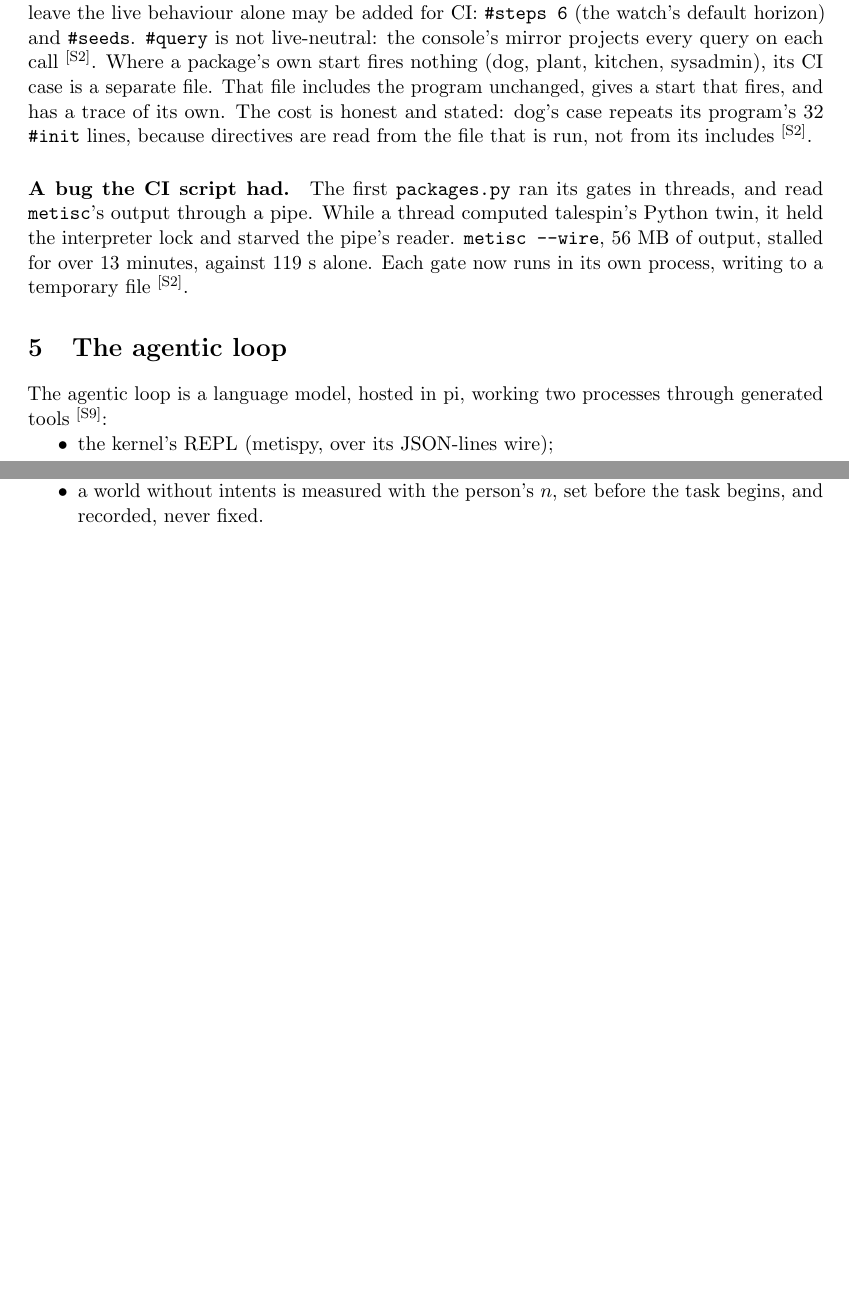
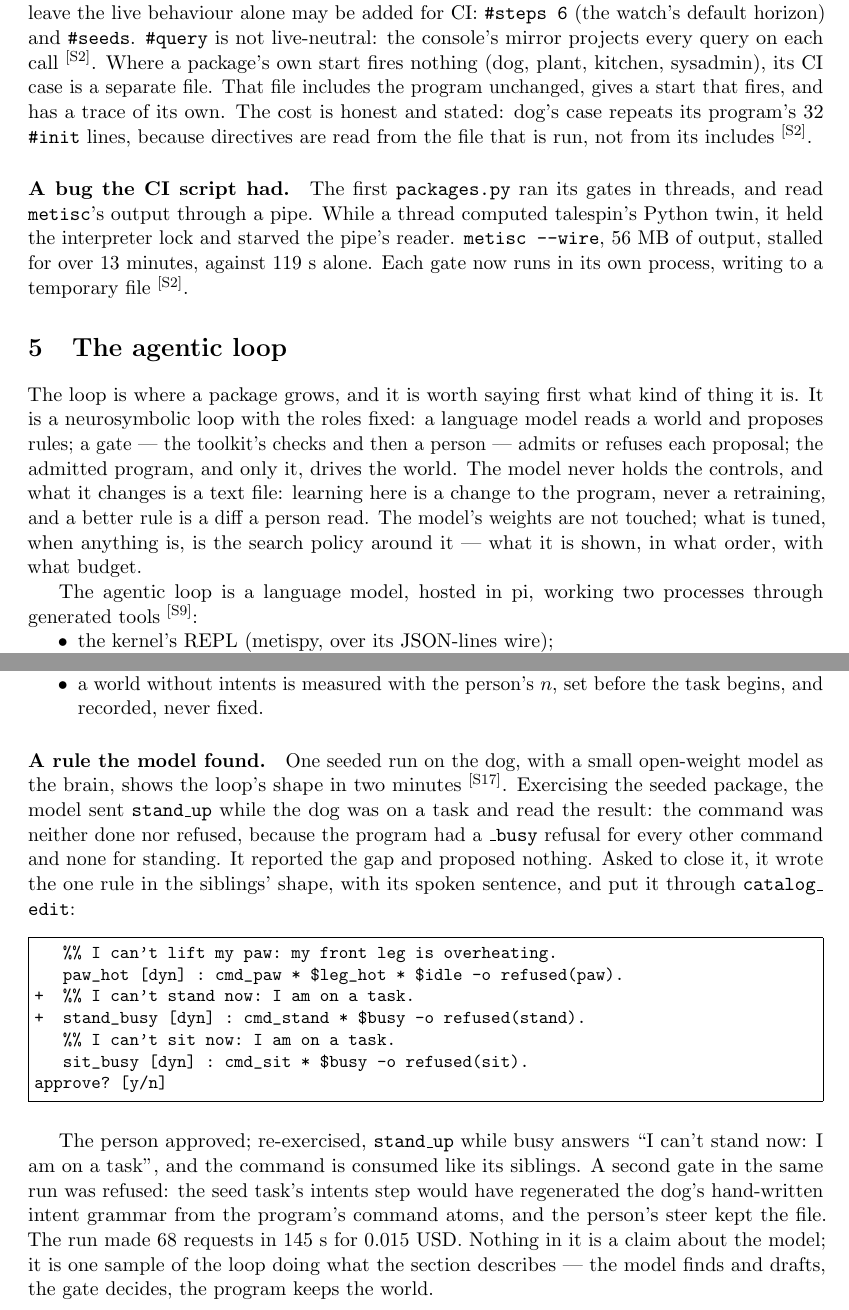
Before and after one commit to metis-lang-dev/metis-catalog, a LaTeX paper (paper/catalog.tex): two parts of pages 6 and 8 of 13 before the commit and two parts of pages 7 and 9 of 15 after it, joined at a grey line, cut so that both start at the same text, the shorter picture padded with empty space. Compiled offline with pdfLaTeX.

Commit message:
paper 0.2: the package format as it is (metis.catalog loader, goldens/ and cases/ as the contract, where a package is found, --pkg), the bundle as the release artifact, the golden gate, the loop as a neurosymbolic loop that learns by changing LLP, a rule the model found (the dog seed on flash-1017), road beside its simulator
Co-Authored-By: Claude Fable 5.1 <noreply@anthropic.com>
Claude-Session: https://claude.ai/code/session_01Bwy8dCc97AbrnXUuMoQc5a

```diff
--- a/paper/catalog.tex
+++ b/paper/catalog.tex
@@ -31,7 +31,7 @@ extends them under a human gate}
 \author{The metis project\thanks{Sources, catalog, goldens and the loop:
 \repourl\ (metis-catalog, metis-loop, metis-agentic-loop, metis-agent,
 metispy, metis-lang). Correspondence: \texttt{info@robofortis.com}.}}
-\date{Draft 0.1 --- 2026-10-19}
+\date{Draft 0.2 --- 2026-10-27}
 
 \begin{document}
 \maketitle
@@ -440,6 +469,17 @@ stalled for over 13 minutes, against 119~s alone. Each gate now runs in
 its own process, writing to a temporary file \src{S2}.
 
 \section{The agentic loop}\label{sec:loop}
+
+The loop is where a package grows, and it is worth saying first what
+kind of thing it is. It is a neurosymbolic loop with the roles fixed: a
+language model reads a world and proposes rules; a gate --- the toolkit's
+checks and then a person --- admits or refuses each proposal; the admitted
+program, and only it, drives the world. The model never holds the
+controls, and what it changes is a text file: learning here is a change
+to the program, never a retraining, and a better rule is a diff a person
+read. The model's weights are not touched; what is tuned, when anything
+is, is the search policy around it --- what it is shown, in what order,
+with what budget.
 
 The agentic loop is a language model, hosted in pi, working two processes
 through generated tools \src{S9}:
@@ -580,6 +620,36 @@ It states the rules that the case studies below forced:
 \item a world without intents is measured with the person's $n$, set
   before the task begins, and recorded, never fixed.
 \end{itemize}
+
+\paragraph{A rule the model found.} One seeded run on the dog, with a
+small open-weight model as the brain, shows the loop's shape in two
+minutes \src{S17}. Exercising the seeded package, the model sent
+\texttt{stand\_up} while the dog was on a task and read the result: the
+command was neither done nor refused, because the program had a
+\texttt{\_busy} refusal for every other command and none for standing.
+It reported the gap and proposed nothing. Asked to close it, it wrote the
+one rule in the siblings' shape, with its spoken sentence, and put it
+through \tool{catalog\_edit}:
+
+\begin{Verbatim}[fontsize=\small,frame=single]
+   %% I can't lift my paw: my front leg is overheating.
+   paw_hot [dyn] : cmd_paw * $leg_hot * $idle -o refused(paw).
++  %% I can't stand now: I am on a task.
++  stand_busy [dyn] : cmd_stand * $busy -o refused(stand).
+   %% I can't sit now: I am on a task.
+   sit_busy [dyn] : cmd_sit * $busy -o refused(sit).
+approve? [y/n]
+\end{Verbatim}
+
+The person approved; re-exercised, \texttt{stand\_up} while busy answers
+``I can't stand now: I am on a task'', and the command is consumed like
+its siblings. A second gate in the same run was refused: the seed task's
+intents step would have regenerated the dog's hand-written intent grammar
+from the program's command atoms, and the person's steer kept the file.
+The run made 68 requests in 145~s for 0.015~USD. Nothing in it is a
+claim about the model; it is one sample of the loop doing what the
+section describes --- the model finds and drafts, the gate decides, the
+program keeps the world.
 
 \section{Case study A: porting six story programs}\label{sec:fiction}
 
```
Also changed, not shown: paper/catalog.pdf, paper/catalog.tex (62 more changed lines).
